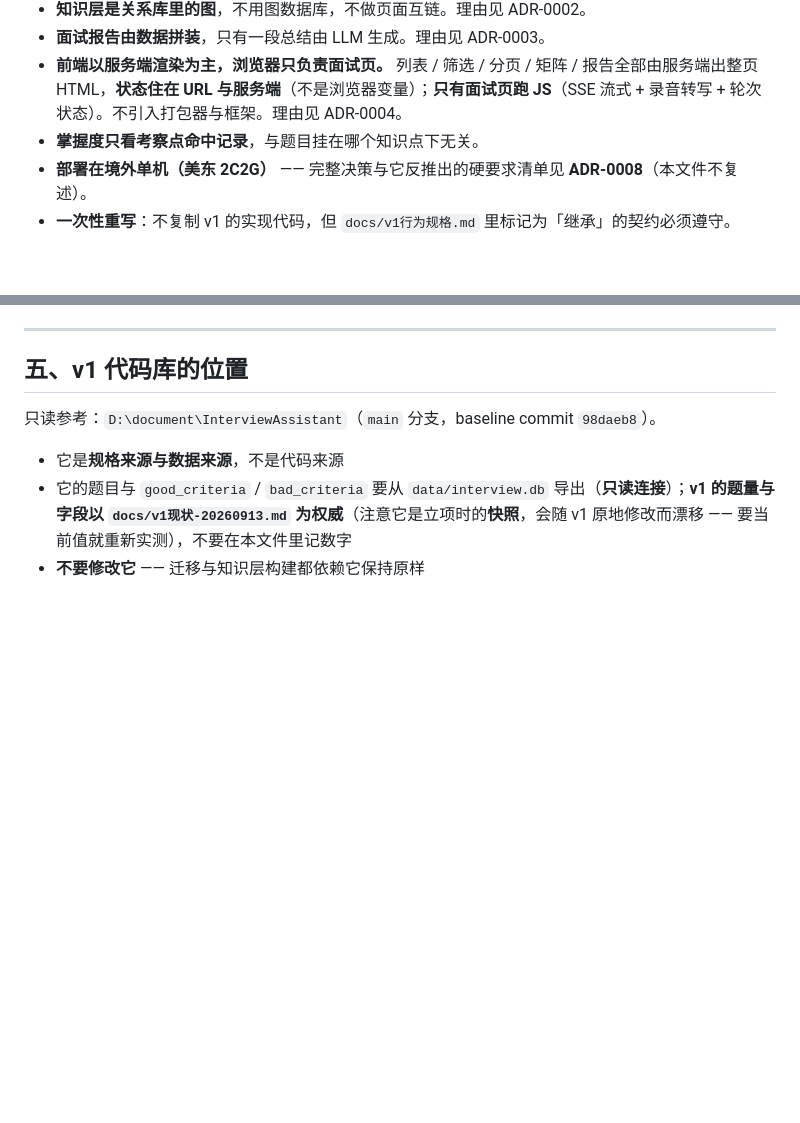
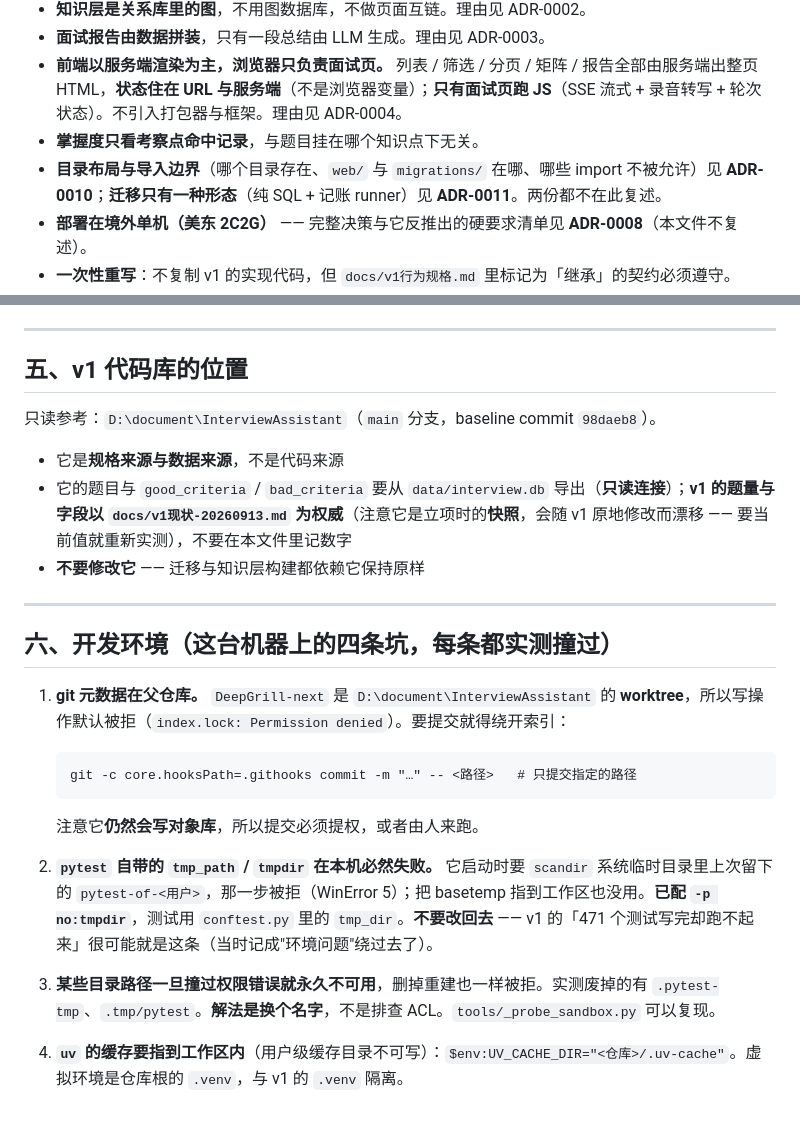
Before and after one commit to wonder-dream/DeepGrill, a Markdown page: AGENTS.md, 2 parts joined by grey strips. Rendered like a GitHub page; blank space fills up the shorter version.

````diff
--- a/AGENTS.md
+++ b/AGENTS.md
@@ -102,6 +102,7 @@ v1 的 `_migrate_users_email` 会在启动时 `DELETE` 六张子表 + `DROP TABL
 - **面试报告由数据拼装**，只有一段总结由 LLM 生成。理由见 ADR-0003。
 - **前端以服务端渲染为主，浏览器只负责面试页。** 列表 / 筛选 / 分页 / 矩阵 / 报告全部由服务端出整页 HTML，**状态住在 URL 与服务端**（不是浏览器变量）；**只有面试页跑 JS**（SSE 流式 + 录音转写 + 轮次状态）。不引入打包器与框架。理由见 ADR-0004。
 - **掌握度只看考察点命中记录**，与题目挂在哪个知识点下无关。
+- **目录布局与导入边界**（哪个目录存在、`web/` 与 `migrations/` 在哪、哪些 import 不被允许）见 **ADR-0010**；**迁移只有一种形态**（纯 SQL + 记账 runner）见 **ADR-0011**。两份都不在此复述。
 - **部署在境外单机（美东 2C2G）** —— 完整决策与它反推出的硬要求清单见 **ADR-0008**（本文件不复述）。
 - **一次性重写**：不复制 v1 的实现代码，但 `docs/v1行为规格.md` 里标记为「继承」的契约必须遵守。
 
@@ -114,3 +115,19 @@ v1 的 `_migrate_users_email` 会在启动时 `DELETE` 六张子表 + `DROP TABL
 - 它是**规格来源与数据来源**，不是代码来源
 - 它的题目与 `good_criteria` / `bad_criteria` 要从 `data/interview.db` 导出（**只读连接**）；**v1 的题量与字段以 `docs/v1现状-20260913.md` 为权威**（注意它是立项时的**快照**，会随 v1 原地修改而漂移 —— 要当前值就重新实测），不要在本文件里记数字
 - **不要修改它** —— 迁移与知识层构建都依赖它保持原样
+
+---
+
+## 六、开发环境（这台机器上的四条坑，每条都实测撞过）
+
+1. **git 元数据在父仓库。** `DeepGrill-next` 是 `D:\document\InterviewAssistant` 的 **worktree**，所以写操作默认被拒（`index.lock: Permission denied`）。要提交就得绕开索引：
+   ```
+   git -c core.hooksPath=.githooks commit -m "…" -- <路径>   # 只提交指定的路径
+   ```
+   注意它**仍然会写对象库**，所以提交必须提权，或者由人来跑。
+
+2. **`pytest` 自带的 `tmp_path` / `tmpdir` 在本机必然失败。** 它启动时要 `scandir` 系统临时目录里上次留下的 `pytest-of-<用户>`，那一步被拒（WinError 5）；把 basetemp 指到工作区也没用。**已配 `-p no:tmpdir`**，测试用 `conftest.py` 里的 `tmp_dir`。**不要改回去** —— v1 的「471 个测试写完却跑不起来」很可能就是这条（当时记成"环境问题"绕过去了）。
+
+3. **某些目录路径一旦撞过权限错误就永久不可用**，删掉重建也一样被拒。实测废掉的有 `.pytest-tmp`、`.tmp/pytest`。**解法是换个名字**，不是排查 ACL。`tools/_probe_sandbox.py` 可以复现。
+
+4. **`uv` 的缓存要指到工作区内**（用户级缓存目录不可写）：`$env:UV_CACHE_DIR="<仓库>/.uv-cache"`。虚拟环境是仓库根的 `.venv`，与 v1 的 `.venv` 隔离。
````
Also changed, not shown: docs/INDEX.md (+25 -0 lines).
